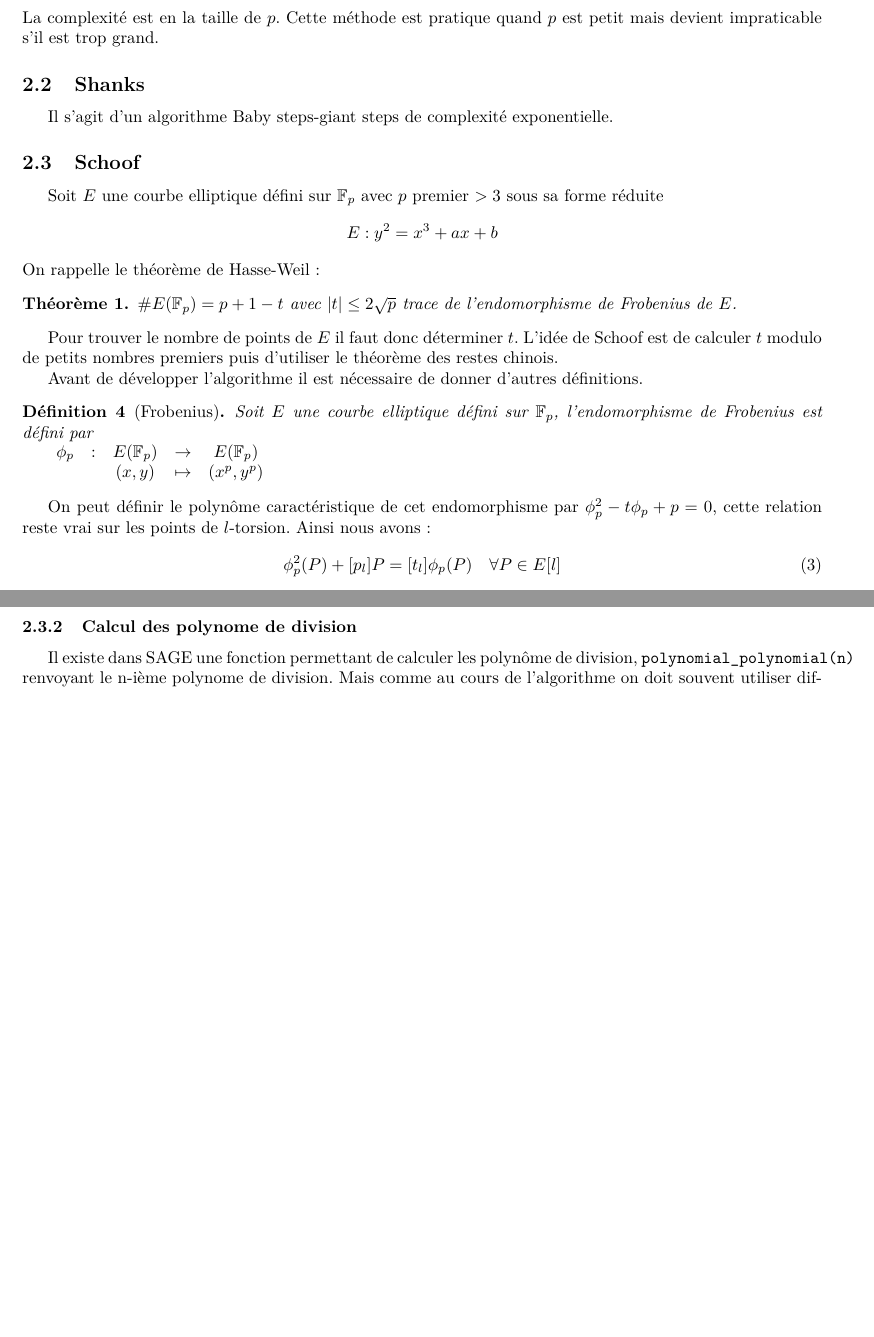
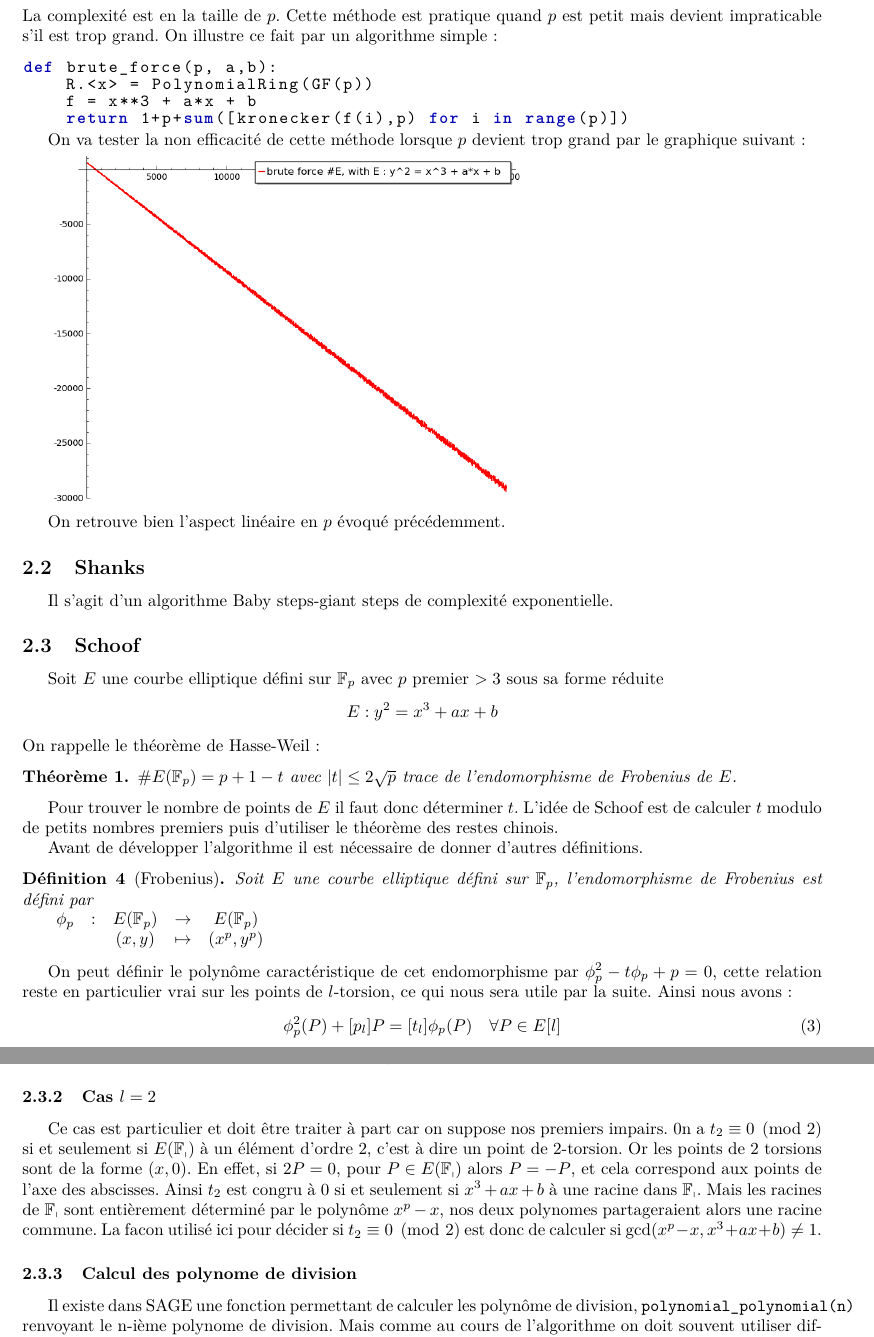
Before and after one commit to bialx/Elliptic-Curve-, a LaTeX document (rapport/rapport.tex): two parts of pages 5 and 7 of 8 before the commit and two parts of pages 5 and 7 of 9 after it, joined at a grey line, cut so that both start at the same text, the shorter picture padded with empty space. Compiled offline with pdfLaTeX.

Commit message:
rajout brute force + avancement rapport

```diff
--- a/rapport/rapport.tex
+++ b/rapport/rapport.tex
@@ -50,7 +51,7 @@
   basicstyle={\fontsize{10pt}{10pt}\ttfamily},
   aboveskip=0.3em,
   belowskip=0.1em,
-  numbers=left,
+  numbers=none,
   numberstyle=\footnotesize,
 }
 \definecolor{dblackcolor}{rgb}{0.0,0.0,0.0}
@@ -180,7 +181,21 @@ Soit :
 \begin{equation}
 \#E(\mathbb{F}_p) = 1 + p +\sum_{x \in \mathbb{F}_p}\genfrac(){}{0}{f(x)}{p}
 \end{equation}
-La complexité est en la taille de $p$. Cette méthode est pratique quand $p$ est petit mais devient impraticable s'il est trop grand.
+La complexité est en la taille de $p$. Cette méthode est pratique quand $p$ est petit mais devient impraticable s'il est trop grand. On illustre ce fait par un algorithme simple :
+\medskip
+\begin{lstlisting}
+def brute_force(p, a,b):
+    R.<x> = PolynomialRing(GF(p))
+    f = x**3 + a*x + b
+    return 1+p+sum([kronecker(f(i),p) for i in range(p)])
+
+\end{lstlisting}
+
+On va tester la non efficacité de cette méthode lorsque $p$ devient trop grand par le graphique suivant:
+
+\includegraphics[scale=0.5]{pictures/brute_force_cputime.png}
+
+On retrouve bien l'aspect linéaire en $p$ évoqué précédemment.
 \subsection{Shanks}
 Il s'agit d'un algorithme Baby steps-giant steps de complexité exponentielle.
 
@@ -205,7 +220,7 @@ $\begin{array}{ccccc}
  & & (x,y) & \mapsto & (x^p, y^p) \\
 \end{array}$
 \end{defi}
-On peut définir le polynôme caractéristique de cet endomorphisme par $\phi_p^2 - t \phi_p + p = 0$, cette relation reste vrai sur les points de $l$-torsion. Ainsi nous avons :
+On peut définir le polynôme caractéristique de cet endomorphisme par $\phi_p^2 - t \phi_p + p = 0$, cette relation reste en particulier vrai sur les points de $l$-torsion, ce qui nous sera utile par la suite. Ainsi nous avons :
 \begin{equation}
 \label{eqnfrobenius}
  \phi_p^2(P)  + [p_l]P = [t_{l}] \phi_p(P) \quad \forall P \in E[l]
@@ -324,6 +340,10 @@ On va maintenant détailler l'algorithme étape par étape.
 \subsubsection{Choix de l'ensemble de premiers}
 L'idée de Schoof est de calculer la trace de l'endomorphisme de Frobenius modulo de petits premiers. Il faut choisir un ensemble $S = (l_1, \ldots l_n)$ tel que $\prod l_i > 4\sqrt{p}$. En effet on rappelle que  $|t| \leq 2 \sqrt{p}$, on veut s'assurer de bien pouvoir reconstruire notre solution quand on va utiliser les restes chinois. Pour construire $S$ on va juste ajouter des nombres premiers à une liste en utlisant la fonction \path{next_prime} de SAGE tant que le produit des éléments de $S$ est plus petit que $ 4\sqrt{p}$.
 
+
+
+\subsubsection{Cas $l=2$}
+Ce cas est particulier et doit être traiter à part car on suppose nos premiers impairs. 0n a $t_2 \equiv 0 \pmod 2$ si et seulement si $E(\mathbb{F_p})$ à un élément d'ordre $2$, c'est à dire un point de $2$-torsion. Or les points de $2$ torsions sont de la forme $(x, 0)$. En effet, si $2P = 0$, pour $P \in E(\mathbb{F_p})$ alors $P = -P$, et cela correspond aux points de l'axe des abscisses. Ainsi $t_2$ est congru à $0$ si et seulement si $x^3 +ax +b$ à une racine dans $\mathbb{F_p}$. Mais les racines de $\mathbb{F_p}$ sont entièrement déterminé par le polynôme $x^p - x$, nos deux polynomes partageraient alors une racine commune. La facon utilisé ici pour décider si $t_2 \equiv 0 \pmod 2$ est donc de calculer si $\gcd(x^p - x, x^3 +ax +b) \ne 1$.
 
 \subsubsection{Calcul des polynome de division}
 Il existe dans SAGE une fonction permettant de calculer les polynôme de division, \path{polynomial_polynomial(n)} renvoyant le n-ième polynome de division. Mais comme au cours de l'algorithme on doit souvent utiliser différents polynôme de division et de plus ils sont calculé via des formules de récurrence. Il ne me paraissait pas forcement très judicieux d'utiliser la fonction de sage qui allait de toute façon très certainement à chaque appel devoir recalculer via les formules de récurrence le polynôme souhaité. L'idée étant de stocker tous ces polynômes dans un dictionnaire, une fois la phase de pré calcul faite on peut donc accéder à tous les polynômes de division que l'on souhaite en temps constant au cours de l’exécution de l'algorithme de Schoof. Et en utilisant la fonction de SAGE j'ai tout de même vérifié via une fonction de test que je trouvais bien les même polynômes qu'avec ma fonction.
```
Also changed, not shown: rapport/pictures/brute_force_cputime.png (added), rapport/rapport.pdf, rapport/rapport.tex (26 more changed lines), 8 other files.
